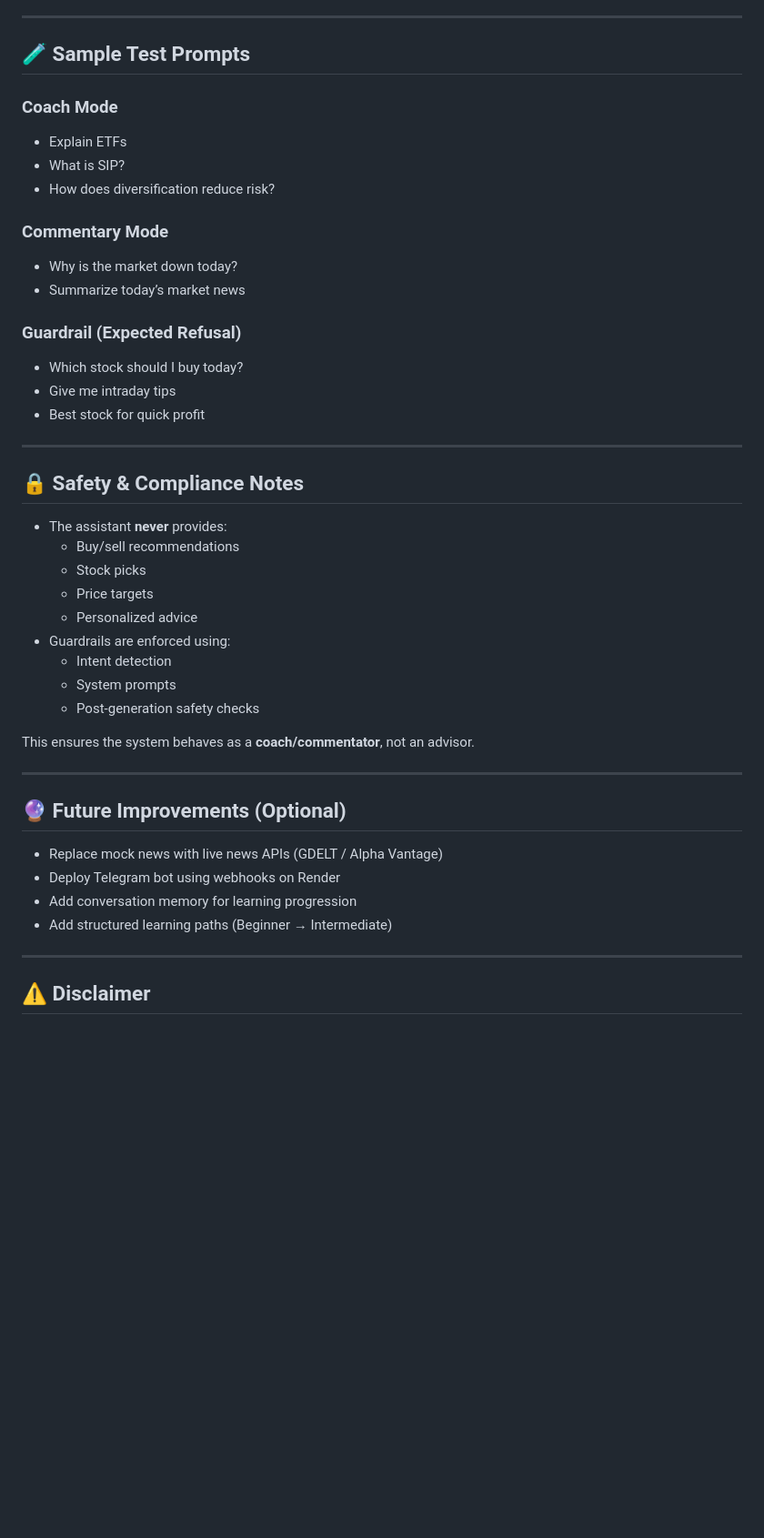
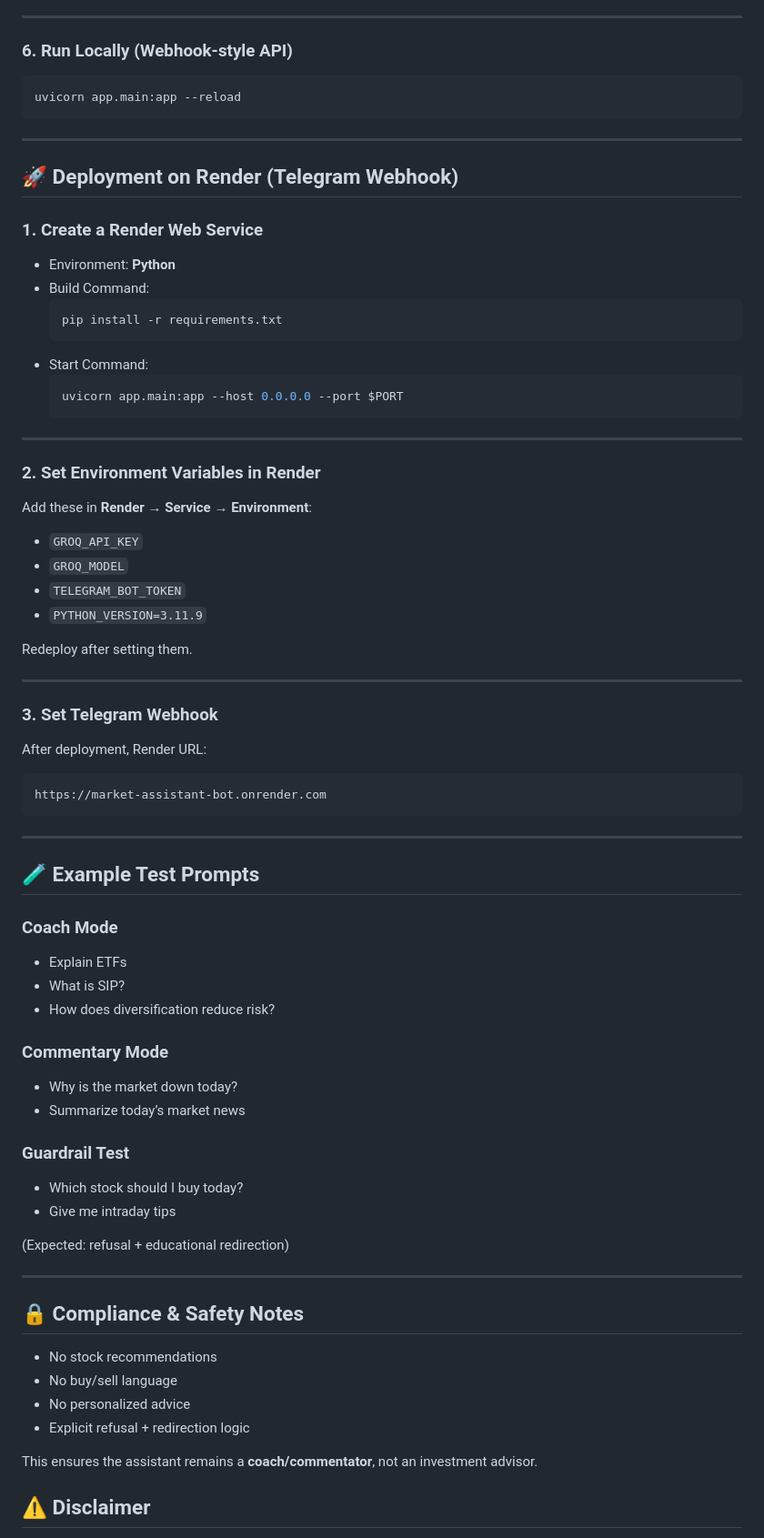
Before and after one commit to SAKIB0004/Market_Assistant_Bot, a Markdown page: README.md, the part around one of its changes. Shown at 91% size. GitHub-like rendering; blank space fills up the shorter version.

````diff
--- a/README.md
+++ b/README.md
@@ -154,7 +153,54 @@ Open Telegram and start chatting with your bot.
 
 ---
 
-## 🧪 Sample Test Prompts
+### 6. Run Locally (Webhook-style API)
+
+```bash
+uvicorn app.main:app --reload
+```
+
+---
+
+## 🚀 Deployment on Render (Telegram Webhook)
+
+### 1. Create a Render Web Service
+
+- Environment: **Python**
+- Build Command:
+  ```bash
+  pip install -r requirements.txt
+  ```
+- Start Command:
+  ```bash
+  uvicorn app.main:app --host 0.0.0.0 --port $PORT
+  ```
+
+---
+
+### 2. Set Environment Variables in Render
+
+Add these in **Render → Service → Environment**:
+
+- `GROQ_API_KEY`
+- `GROQ_MODEL`
+- `TELEGRAM_BOT_TOKEN`
+- `PYTHON_VERSION=3.11.9`
+
+Redeploy after setting them.
+
+---
+
+### 3. Set Telegram Webhook
+
+After deployment, Render URL:
+
+```
+https://market-assistant-bot.onrender.com
+```
+
+---
+
+## 🧪 Example Test Prompts
 
 ### Coach Mode
 - Explain ETFs
@@ -165,37 +211,23 @@ Open Telegram and start chatting with your bot.
 - Why is the market down today?
 - Summarize today’s market news
 
-### Guardrail (Expected Refusal)
+### Guardrail Test
 - Which stock should I buy today?
 - Give me intraday tips
-- Best stock for quick profit
+
+(Expected: refusal + educational redirection)
 
 ---
 
-## 🔒 Safety & Compliance Notes
+## 🔒 Compliance & Safety Notes
 
-- The assistant **never** provides:
-  - Buy/sell recommendations
-  - Stock picks
-  - Price targets
-  - Personalized advice
-- Guardrails are enforced using:
-  - Intent detection
-  - System prompts
-  - Post-generation safety checks
+- No stock recommendations
+- No buy/sell language
+- No personalized advice
+- Explicit refusal + redirection logic
 
-This ensures the system behaves as a **coach/commentator**, not an advisor.
+This ensures the assistant remains a **coach/commentator**, not an investment advisor.
 
----
-
-## 🔮 Future Improvements (Optional)
-
-- Replace mock news with live news APIs (GDELT / Alpha Vantage)
-- Deploy Telegram bot using webhooks on Render
-- Add conversation memory for learning progression
-- Add structured learning paths (Beginner → Intermediate)
-
----
 
 ## ⚠️ Disclaimer
 
````
Also changed, not shown: other parts of README.md (+93 -94 lines).
